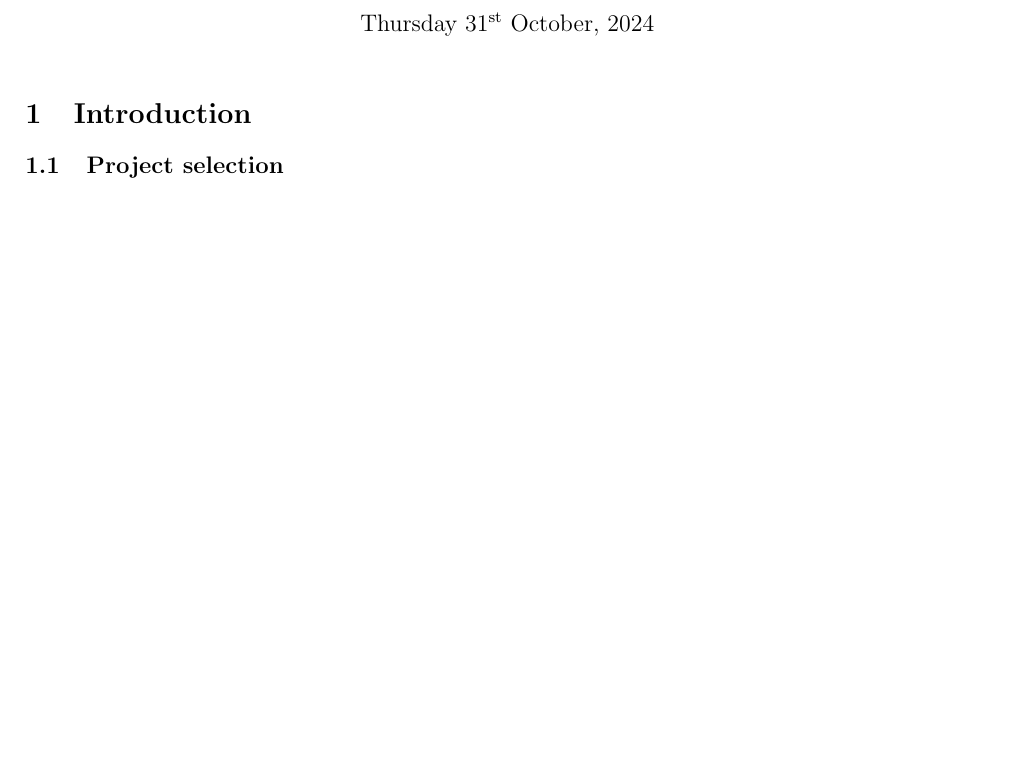
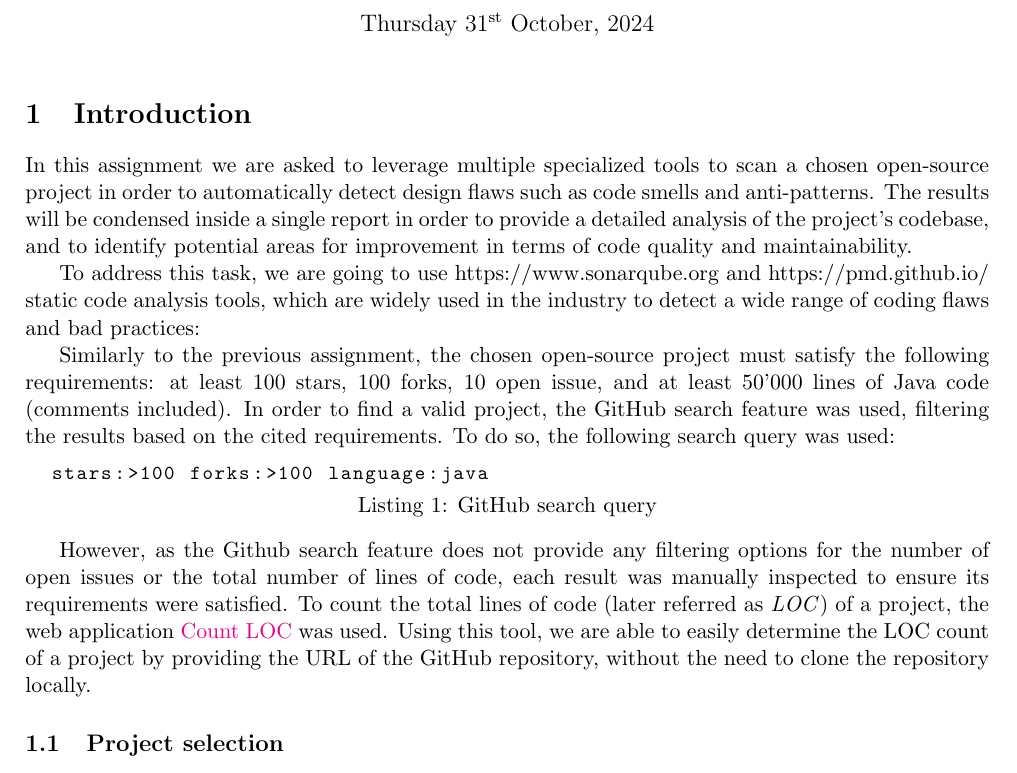
Before and after one commit to lucadibello/codebase-design-evaluation, a LaTeX problem sheet (report/assignment_report.tex, which reads report/contents/introduction.tex): part of the page, cut so that both start at the same text, the shorter picture padded with empty space. Compiled offline with pdfLaTeX.

Commit message:
Updated project introduction

```diff
--- a/report/contents/introduction.tex
+++ b/report/contents/introduction.tex
@@ -1,5 +1,16 @@
+\section{Introduction}
 
-\section{Introduction}
+In this assignment we are asked to leverage multiple specialized tools to scan a chosen open-source project in order to automatically detect design flaws such as code smells and anti-patterns. The results will be condensed inside a single report in order to provide a detailed analysis of the project's codebase, and to identify potential areas for improvement in terms of code quality and maintainability.
+
+To address this task, we are going to use \href{SonarQube}{https://www.sonarqube.org} and \href{PMD}{https://pmd.github.io/} static code analysis tools, which are widely used in the industry to detect a wide range of coding flaws and bad practices:
+
+Similarly to the previous assignment, the chosen open-source project must satisfy the following requirements: at least 100 stars, 100 forks, 10 open issue, and at least 50'000 lines of Java code (comments included). In order to find a valid project, the GitHub search feature was used, filtering the results based on the cited requirements. To do so, the following search query was used:
+
+\begin{lstlisting}[caption=GitHub search query]
+  stars:>100 forks:>100 language:java
+\end{lstlisting}
+
+However, as the Github search feature does not provide any filtering options for the number of open issues or the total number of lines of code, each result was manually inspected to ensure its requirements were satisfied. To count the total lines of code (later referred as \emph{LOC}) of a project, the web application \href{https://codetabs.com/count-loc/count-loc-online.html}{Count LOC} was used. Using this tool, we are able to easily determine the LOC count of a project by providing the URL of the GitHub repository, without the need to clone the repository locally.
 
 \subsection{Project selection}
 
```
